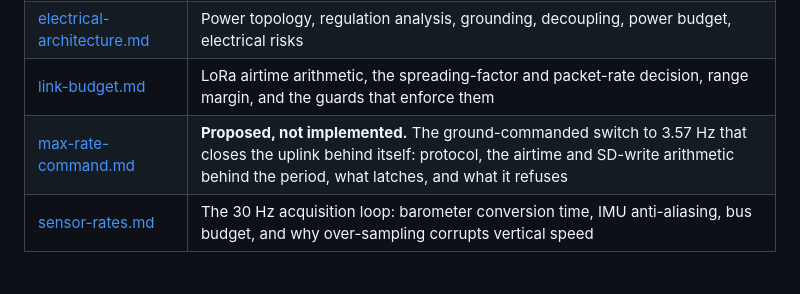
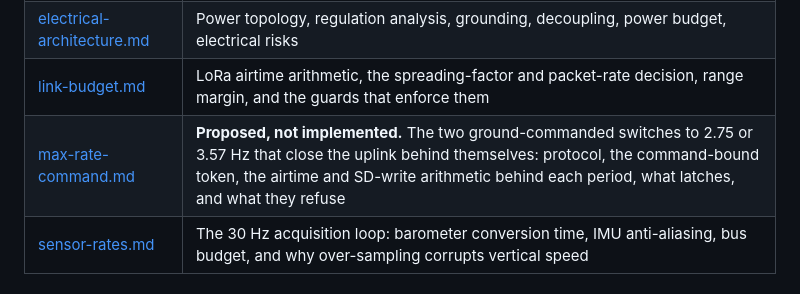
Before and after one commit to KunjSorathiya/CanSat-Team-Singularity, a Markdown page: documentation/README.md, the part around the change. GitHub-like rendering.

```diff
--- a/documentation/README.md
+++ b/documentation/README.md
@@ -68,7 +68,7 @@ are none yet, because nothing has flown.
 | [wiring.md](design/wiring.md) | Signal wiring for both Picos, pin table, bus-sharing rules, power tree, bring-up order |
 | [electrical-architecture.md](design/electrical-architecture.md) | Power topology, regulation analysis, grounding, decoupling, power budget, electrical risks |
 | [link-budget.md](design/link-budget.md) | LoRa airtime arithmetic, the spreading-factor and packet-rate decision, range margin, and the guards that enforce them |
-| [max-rate-command.md](design/max-rate-command.md) | **Proposed, not implemented.** The ground-commanded switch to 3.57 Hz that closes the uplink behind itself: protocol, the airtime and SD-write arithmetic behind the period, what latches, and what it refuses |
+| [max-rate-command.md](design/max-rate-command.md) | **Proposed, not implemented.** The two ground-commanded switches to 2.75 or 3.57 Hz that close the uplink behind themselves: protocol, the command-bound token, the airtime and SD-write arithmetic behind each period, what latches, and what they refuse |
 | [sensor-rates.md](design/sensor-rates.md) | The 30 Hz acquisition loop: barometer conversion time, IMU anti-aliasing, bus budget, and why over-sampling corrupts vertical speed |
 
 ## Hardware
```
Also changed, not shown: documentation/design/max-rate-command.md (+147 -99 lines).
